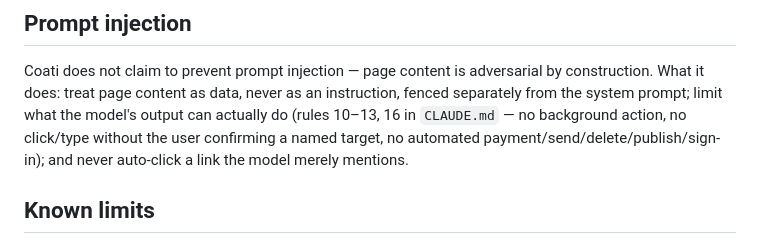
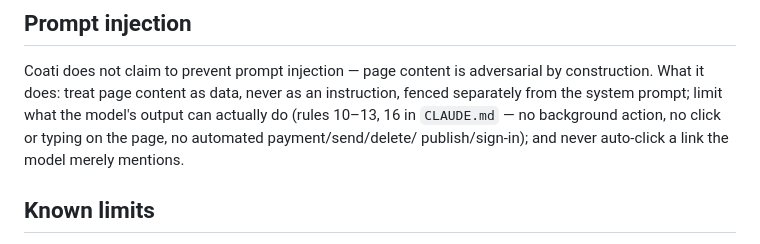
Before and after one commit to CARL-Bouvet/coati, a Markdown page: SECURITY.md, the part around the change. Rendered like a GitHub page.

Commit message:
SECURITY.md: drop the confirmed click/type sentence

```diff
--- a/SECURITY.md
+++ b/SECURITY.md
@@ -59,8 +59,8 @@ memory: clickable, marked "from memory, check it". The rules: `docs/DECISIONS.md
 Coati does not claim to prevent prompt injection — page content is adversarial by construction.
 What it does: treat page content as data, never as an instruction, fenced separately from the
 system prompt; limit what the model's output can actually do (rules 10–13, 16 in `CLAUDE.md` —
-no background action, no click/type without the user confirming a named target, no automated
-payment/send/delete/publish/sign-in); and never auto-click a link the model merely mentions.
+no background action, no click or typing on the page, no automated payment/send/delete/
+publish/sign-in); and never auto-click a link the model merely mentions.
 
 ## Known limits
 
```
